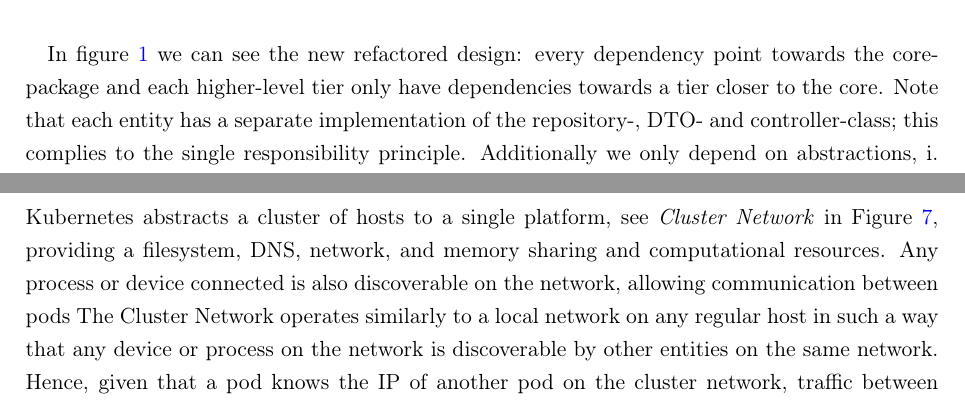
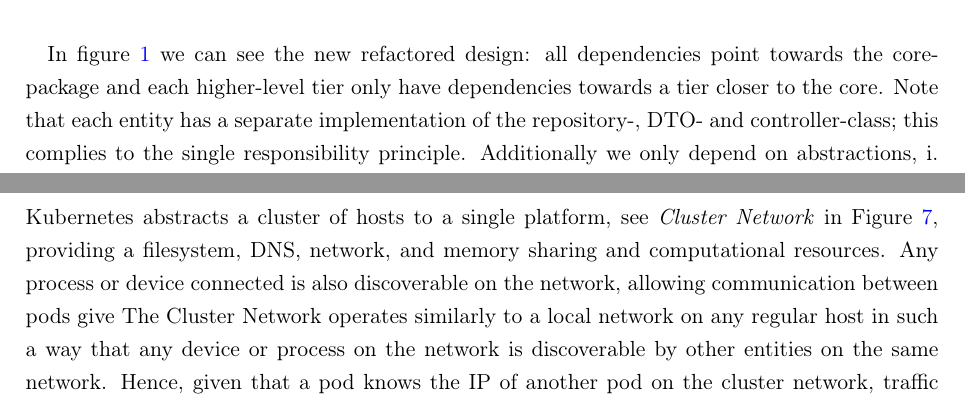
Before and after one commit to Akongstad/DevOps-Report, a LaTeX document (Main.tex, which reads tex/sections/01-SystemPerspective.tex): two parts of pages 5 and 9 of 32, joined at a grey line, cut so that both start at the same text. Compiled offline with pdfLaTeX.

Commit message:
Version 0.2

```diff
--- a/tex/sections/01-SystemPerspective.tex
+++ b/tex/sections/01-SystemPerspective.tex
@@ -24,7 +24,7 @@ We do this by following The Dependency Rule, which states that source code depen
     \label{fig:diagramClass}
 \end{figure}
 
-In figure \ref{fig:diagramClass} we can see the new refactored design: every dependency point towards the core-package and each higher-level tier only have dependencies towards a tier closer to the core.  Note that each entity has a separate implementation of the repository-, DTO- and controller-class; this complies to the single responsibility principle. Additionally we only depend on abstractions, i. e. the UserController depend on the IUserRepository, not directly on implementation of UserRepository. All these principles derive from the SOLID-principles (also introduced by Martin).\\
+In figure \ref{fig:diagramClass} we can see the new refactored design: all dependencies point towards the core-package and each higher-level tier only have dependencies towards a tier closer to the core.  Note that each entity has a separate implementation of the repository-, DTO- and controller-class; this complies to the single responsibility principle. Additionally we only depend on abstractions, i. e. the UserController depend on the IUserRepository, not directly on implementation of UserRepository. All these principles derive from the SOLID-principles (also introduced by Martin).\\
 
 
 The most interesting part of the system is the backend, which decomposition can be seen in Figure \ref{fig:decompositionBackend}.
@@ -105,7 +105,7 @@ The Kubernetes resource \texttt{Services}, provides stable IP addresses, DNS nam
 Traffic to microservices is sent to DNS addresses and resolved by the internal cluster DNS, to the IP address of the relevant Services, before being routed to healthy pods via an \texttt{Endpoint} object that stores a dynamic list of healthy pods matching the Service object's labels \cite{k8sbook}.
 
 \subsubsection{The Cluster Network}
-Kubernetes abstracts a cluster of hosts to a single platform, see \textit{Cluster Network} in Figure \ref{fig:network_components}, providing a filesystem, DNS, network, and memory sharing and computational resources. Any process or device connected is also discoverable on the network, allowing communication between pods
+Kubernetes abstracts a cluster of hosts to a single platform, see \textit{Cluster Network} in Figure \ref{fig:network_components}, providing a filesystem, DNS, network, and memory sharing and computational resources. Any process or device connected is also discoverable on the network, allowing communication between pods give
 The Cluster Network operates similarly to a local network on any regular host in such a way that any device or process on the network is discoverable by other entities on the same network.
 Hence, given that a pod knows the IP of another pod on the cluster network, traffic between them is possible, though traffic via Service objects is preferable.
 \subsubsection{The LoadBalancer}
```
